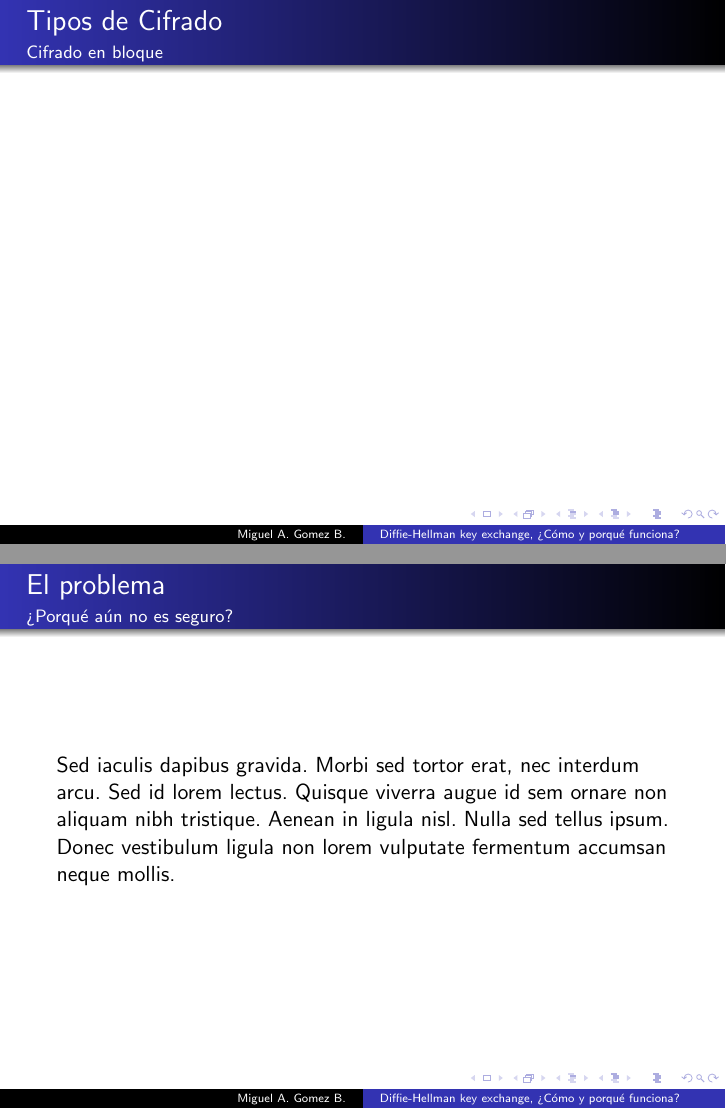
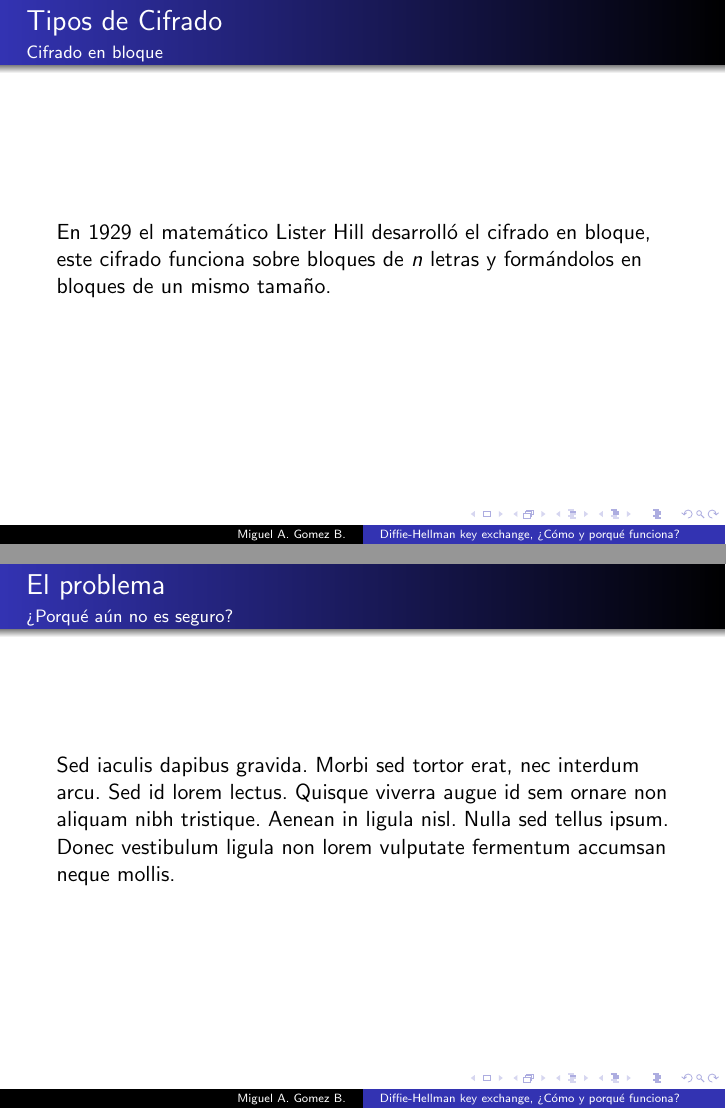
Before and after one commit to mangel/numbertheory_workshops, LaTeX slides (final_presentation/presentation.tex): pages 14 and 15 of 27, joined at a grey line. Compiled offline with pdfLaTeX.

Commit message:
little fix

```diff
--- a/final_presentation/presentation.tex
+++ b/final_presentation/presentation.tex
@@ -259,7 +259,7 @@
 	\begin{frame}
 		\frametitle{Tipos de Cifrado}
 		\framesubtitle{Cifrado en bloque}
-
+		En 1929 el matemático Lister Hill desarrolló el cifrado en bloque, este cifrado funciona sobre bloques de $n$ letras y formándolos en bloques de un mismo tamaño.
 	\end{frame}
 
 	\begin{frame}
```
